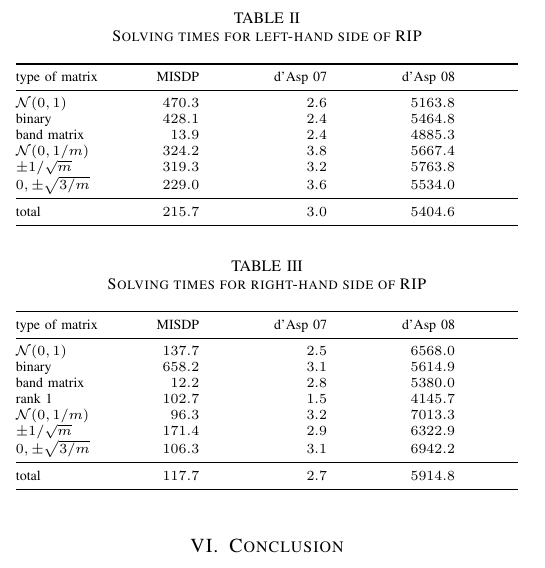
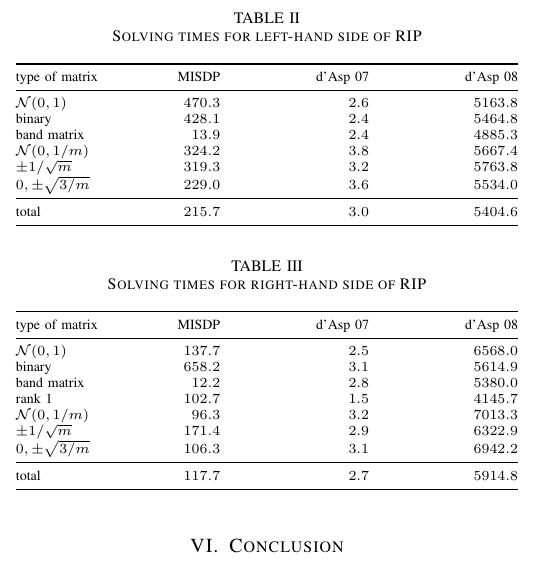
Before and after one commit to scipopt/SCIP-SDP, a LaTeX paper (RIP-MISDP-Paper/IEEE_RIP-MISDP.tex, which reads RIP-MISDP-Paper/tables/lhsTime.tex, RIP-MISDP-Paper/tables/rhsTime.tex): part of one column of page 5 of 6, cut so that both start at the same text. Compiled offline with pdfLaTeX; a missing font is replaced by an installed copy or a similar font; a LaTeX package or settings file that is missing is left out.

Commit message:
corrected spacing for tables of solving times

```diff
--- a/RIP-MISDP-Paper/tables/lhsTime.tex
+++ b/RIP-MISDP-Paper/tables/lhsTime.tex
@@ -1,7 +1,7 @@
 \begin{table}
  \begin{scriptsize} \caption{Solving times for left-hand side of RIP}
  \label{lhsTime}
- \begin{tabular*}{\linewidth}{@{}l@{\;\;\extracolsep{\fill}}rrrr@{}}\toprule
+ \begin{tabular*}{\linewidth}{@{}l@{\;\;\extracolsep{\fill}}rrr@{}}\toprule
  type of matrix & MISDP & d'Asp 07 & d'Asp 08 \\ \midrule
 $\mathcal{N}(0,1)$& \num{470.3} & \num{2.6} & \num{5163.8} \\
  binary& \num{428.1} & \num{2.4} & \num{5464.8} \\
--- a/RIP-MISDP-Paper/tables/rhsTime.tex
+++ b/RIP-MISDP-Paper/tables/rhsTime.tex
@@ -1,7 +1,7 @@
 \begin{table}
  \begin{scriptsize} \caption{Solving times for right-hand side of RIP}
  \label{rhsTime}
- \begin{tabular*}{\linewidth}{@{}l@{\;\;\extracolsep{\fill}}rrrr@{}}\toprule
+ \begin{tabular*}{\linewidth}{@{}l@{\;\;\extracolsep{\fill}}rrr@{}}\toprule
  type of matrix & MISDP & d'Asp 07 & d'Asp 08 \\ \midrule
 $\mathcal{N}(0,1)$& \num{137.7} & \num{2.5} & \num{6568.0} \\
  binary& \num{658.2} & \num{3.1} & \num{5614.9} \\
```
